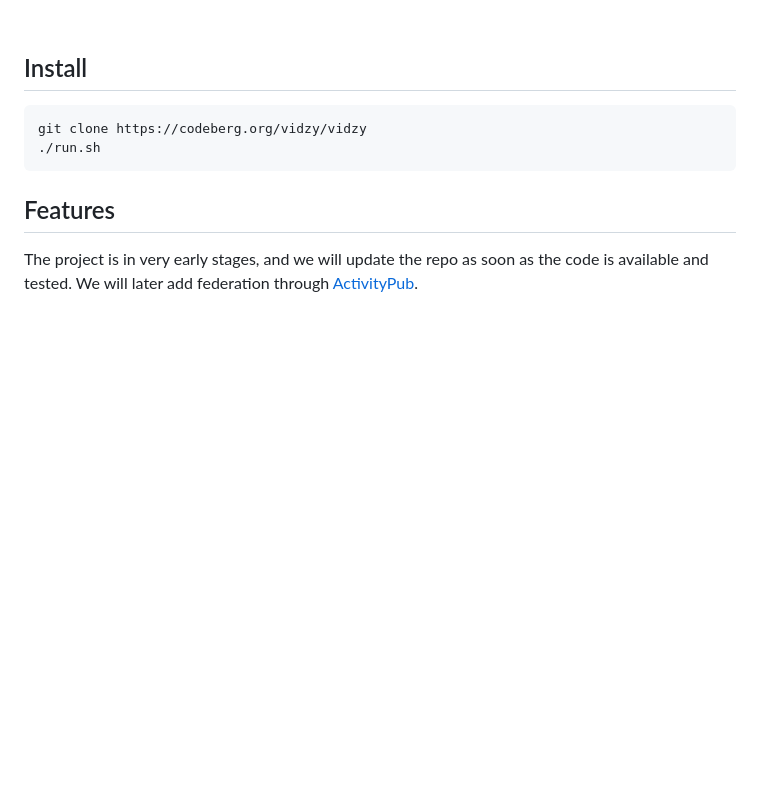
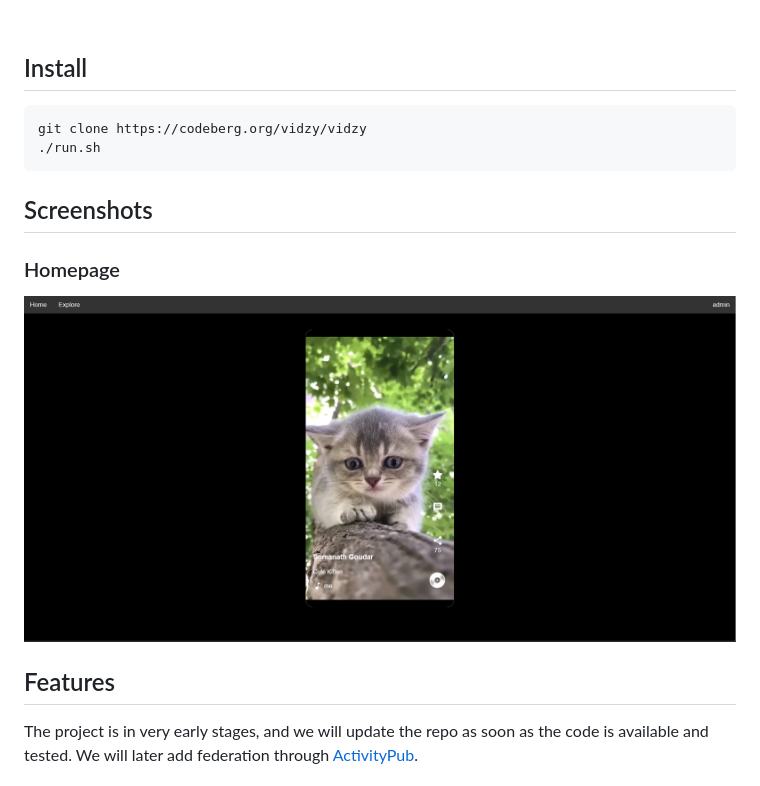
Before and after one commit to nycterent/vidzy, a Markdown page: README.md, the part around the change. Rendered like a GitHub page; pictures changed too: screenshots/homepage.png (added); blank space fills up the shorter version.

Commit message:
Add homepage screenshot

```diff
--- a/README.md
+++ b/README.md
@@ -17,6 +17,11 @@ A free and open source alternative to TikTok
 	git clone https://codeberg.org/vidzy/vidzy
 	./run.sh
 
+## Screenshots
+
+### Homepage
+![Homepage Screenshot](./screenshots/homepage.png)
+
 ## Features
 
 The project is in very early stages, and we will update the repo as soon as the code is available and tested. We will later add federation through [ActivityPub](https://www.w3.org/TR/activitypub/).
```
